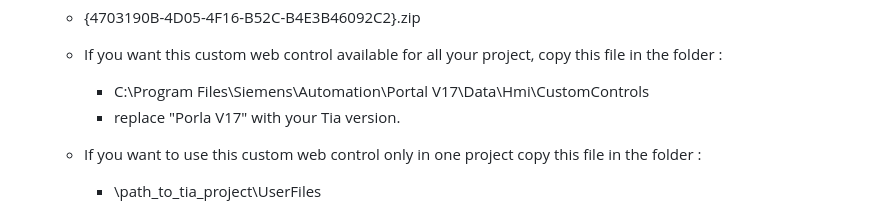
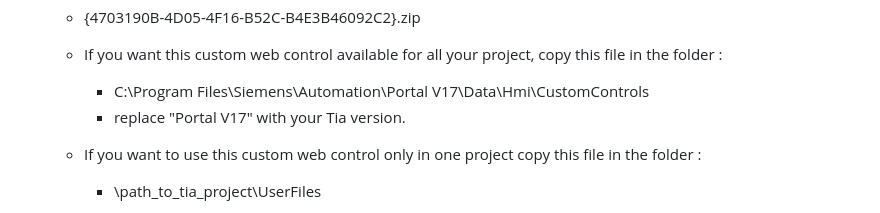
Before and after one commit to David-PLC/CWC-Area-Chart, a Markdown page: README.md, the part around the change. Drawn GitHub-style.

Commit message:
typo error on Readme

```diff
--- a/README.md
+++ b/README.md
@@ -95,7 +95,7 @@ HTML area chart element done with ApexChart
     - {4703190B-4D05-4F16-B52C-B4E3B46092C2}.zip
     - If you want this custom web control available for all your project, copy this file in the folder :
       - C:\Program Files\Siemens\Automation\Portal V17\Data\Hmi\CustomControls
-      - replace "Porla V17" with your Tia version.
+      - replace "Portal V17" with your Tia version.
     - If you want to use this custom web control only in one project copy this file in the folder :
 
       - \path_to_tia_project\UserFiles
```
